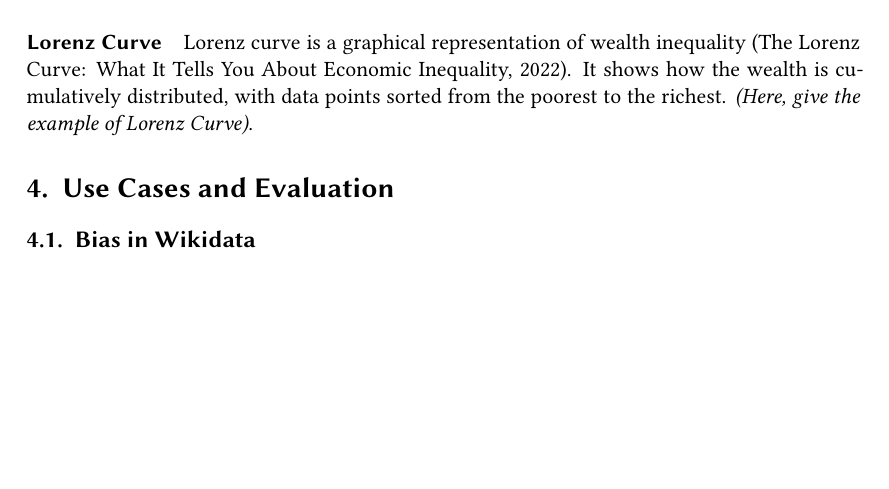
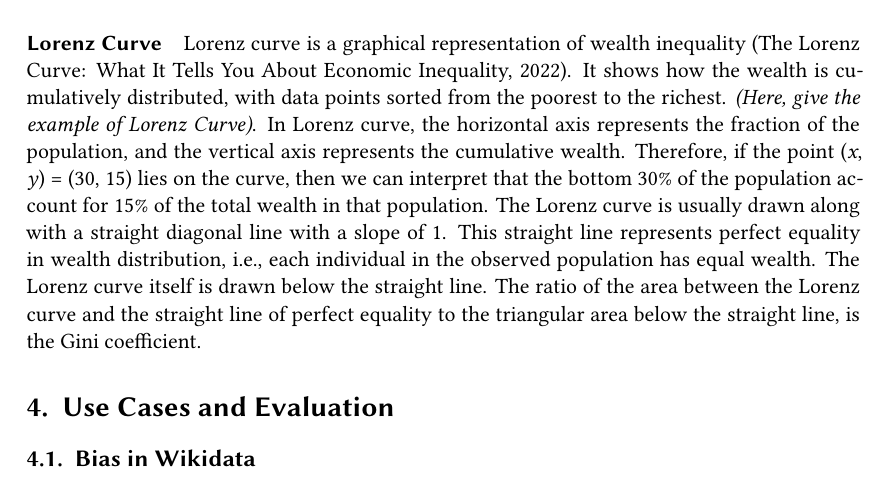
Before and after one commit to nurulputri/paper-knowledge-wealth-framework, a LaTeX document (main.tex, which reads chapters/3 - analytics framework/32 - insight model.tex): part of page 6 of 16, cut so that both start at the same text, the shorter picture padded with empty space. Compiled offline with XeLaTeX; a LaTeX package or settings file that is missing is left out.

Commit message:
chapter 3.2: add more explanation for lorenz curve

```diff
--- a/chapters/3 - analytics framework/32 - insight model.tex
+++ b/chapters/3 - analytics framework/32 - insight model.tex
@@ -25,4 +25,4 @@ For another another example, let's say we have another array of 10 entities \(z
 The Gini coefficient has a value between \(0\) and \(1\). The higher the coefficient value, the greater the imbalance level. The value of 0 is achieved when all observed entities have the same amount of wealth. The value of 1 occurs when all income is owned solely by one entity and this phenomenon expresses full inequality.
 
 
-\paragraph{Lorenz Curve} Lorenz curve is a graphical representation of wealth inequality (The Lorenz Curve: What It Tells You About Economic Inequality, 2022). It shows how the wealth is cumulatively distributed, with data points sorted from the poorest to the richest. \textit{(Here, give the example of Lorenz Curve)}.
+\paragraph{Lorenz Curve} Lorenz curve is a graphical representation of wealth inequality (The Lorenz Curve: What It Tells You About Economic Inequality, 2022). It shows how the wealth is cumulatively distributed, with data points sorted from the poorest to the richest. \textit{(Here, give the example of Lorenz Curve)}. In Lorenz curve, the horizontal axis represents the fraction of the population, and the vertical axis represents the cumulative wealth. Therefore, if the point (\textit{x}, \textit{y}) = (30, 15) lies on the curve, then we can interpret that the bottom 30\% of the population account for 15\% of the total wealth in that population. The Lorenz curve is usually drawn along with a straight diagonal line with a slope of 1. This straight line represents perfect equality in wealth distribution, i.e., each individual in the observed population has equal wealth. The Lorenz curve itself is drawn below the straight line. The ratio of the area between the Lorenz curve and the straight line of perfect equality to the triangular area below the straight line, is the Gini coefficient.
```
Also changed, not shown: main.pdf, 3 other files.
